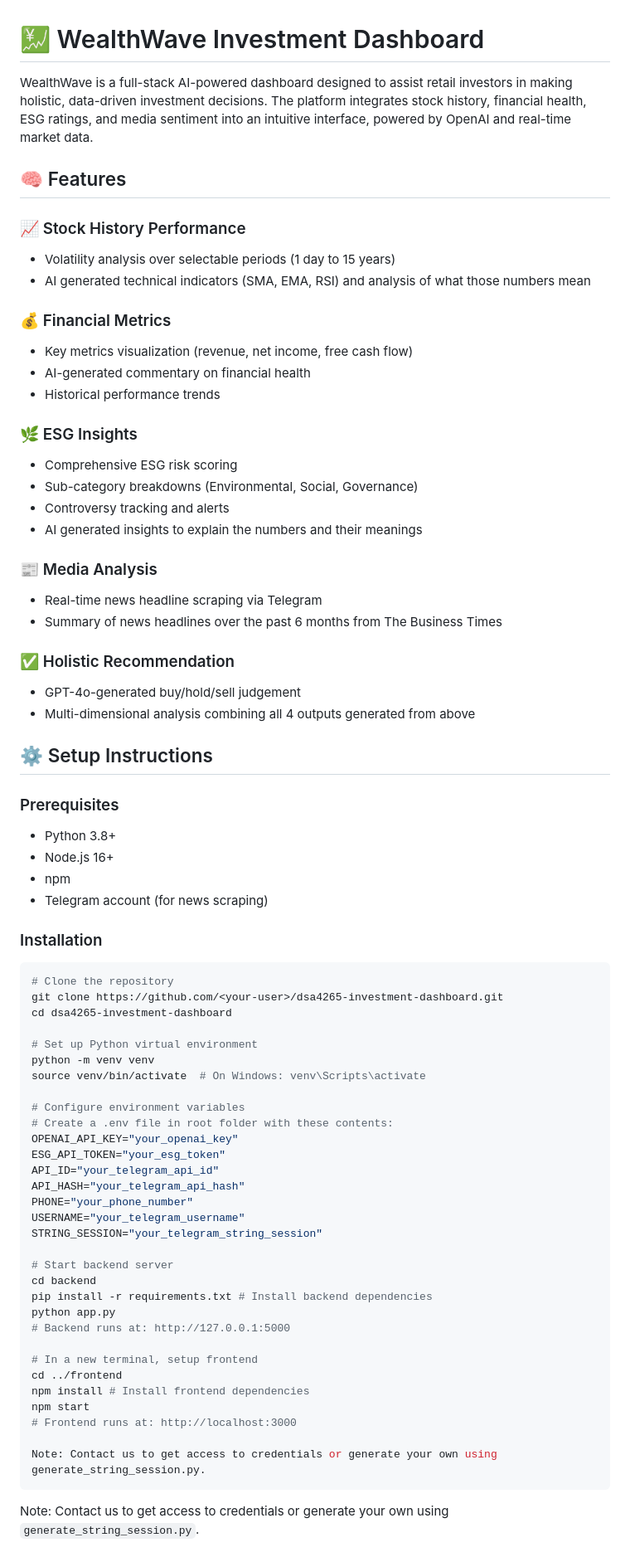
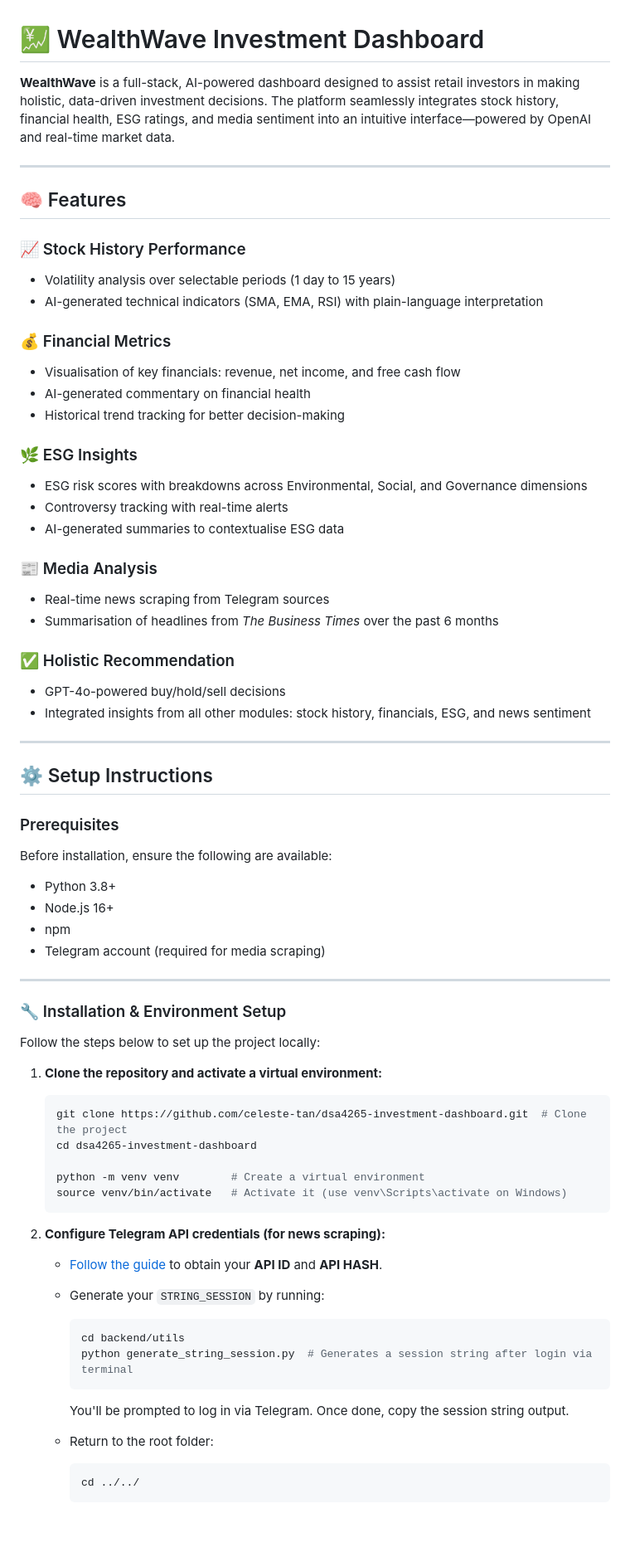
Before and after one commit to celeste-tan/dsa4265-investment-dashboard, a Markdown page: README.md, the part around one of its changes. Shown at 83% size. Rendered like a GitHub page; blank space fills up the shorter version.

Commit message:
Update README.md as change to public repo

````diff
--- a/README.md
+++ b/README.md
@@ -1,76 +1,77 @@
 # 💹 WealthWave Investment Dashboard
 
-WealthWave is a full-stack AI-powered dashboard designed to assist retail investors in making holistic, data-driven investment decisions. The platform integrates stock history, financial health, ESG ratings, and media sentiment into an intuitive interface, powered by OpenAI and real-time market data.
+**WealthWave** is a full-stack, AI-powered dashboard designed to assist retail investors in making holistic, data-driven investment decisions. The platform seamlessly integrates stock history, financial health, ESG ratings, and media sentiment into an intuitive interface—powered by OpenAI and real-time market data.
+
+---
 
 ## 🧠 Features
 
 ### 📈 Stock History Performance
 - Volatility analysis over selectable periods (1 day to 15 years)
-- AI generated technical indicators (SMA, EMA, RSI) and analysis of what those numbers mean
-
+- AI-generated technical indicators (SMA, EMA, RSI) with plain-language interpretation
 
 ### 💰 Financial Metrics
-- Key metrics visualization (revenue, net income, free cash flow)
+- Visualisation of key financials: revenue, net income, and free cash flow
 - AI-generated commentary on financial health
-- Historical performance trends
+- Historical trend tracking for better decision-making
 
 ### 🌿 ESG Insights
-- Comprehensive ESG risk scoring
-- Sub-category breakdowns (Environmental, Social, Governance)
-- Controversy tracking and alerts
-- AI generated insights to explain the numbers and their meanings
+- ESG risk scores with breakdowns across Environmental, Social, and Governance dimensions
+- Controversy tracking with real-time alerts
+- AI-generated summaries to contextualise ESG data
 
 ### 📰 Media Analysis
-- Real-time news headline scraping via Telegram
-- Summary of news headlines over the past 6 months from The Business Times
-
+- Real-time news scraping from Telegram sources
+- Summarisation of headlines from *The Business Times* over the past 6 months
 
 ### ✅ Holistic Recommendation
-- GPT-4o-generated buy/hold/sell judgement
-- Multi-dimensional analysis combining all 4 outputs generated from above
+- GPT-4o-powered buy/hold/sell decisions
+- Integrated insights from all other modules: stock history, financials, ESG, and news sentiment
+
+---
 
 ## ⚙️ Setup Instructions
 
 ### Prerequisites
+
+Before installation, ensure the following are available:
+
 - Python 3.8+
 - Node.js 16+
 - npm
-- Telegram account (for news scraping)
+- Telegram account (required for media scraping)
 
-### Installation
+---
 
-```bash
-# Clone the repository
-git clone https://github.com/<your-user>/dsa4265-investment-dashboard.git
-cd dsa4265-investment-dashboard
+### 🔧 Installation & Environment Setup
 
-# Set up Python virtual environment
-python -m venv venv
-source venv/bin/activate  # On Windows: venv\Scripts\activate
+Follow the steps below to set up the project locally:
 
-# Configure environment variables
-# Create a .env file in root folder with these contents:
-OPENAI_API_KEY="your_openai_key"
-ESG_API_TOKEN="your_esg_token"
-API_ID="your_telegram_api_id"
-API_HASH="your_telegram_api_hash"
-PHONE="your_phone_number"
-USERNAME="your_telegram_username"
-STRING_SESSION="your_telegram_string_session"
+1. **Clone the repository and activate a virtual environment:**
 
-# Start backend server
-cd backend
-pip install -r requirements.txt # Install backend dependencies
-python app.py
-# Backend runs at: http://127.0.0.1:5000
+    ```bash
+    git clone https://github.com/celeste-tan/dsa4265-investment-dashboard.git  # Clone the project
+    cd dsa4265-investment-dashboard
 
-# In a new terminal, setup frontend
-cd ../frontend
-npm install # Install frontend dependencies
-npm start
-# Frontend runs at: http://localhost:3000
+    python -m venv venv        # Create a virtual environment
+    source venv/bin/activate   # Activate it (use venv\Scripts\activate on Windows)
+    ```
 
-Note: Contact us to get access to credentials or generate your own using generate_string_session.py.
-```
+2. **Configure Telegram API credentials (for news scraping):**
 
-Note: Contact us to get access to credentials or generate your own using `generate_string_session.py`.
+    - [Follow the guide](https://core.telegram.org/api/obtaining_api_id) to obtain your **API ID** and **API HASH**.
+    - Generate your `STRING_SESSION` by running:
+
+      ```bash
+      cd backend/utils
+      python generate_string_session.py  # Generates a session string after login via terminal
+      ```
+
+      You'll be prompted to log in via Telegram. Once done, copy the session string output.
+
+    - Return to the root folder:
+
+      ```bash
+      cd ../../
+      ```
+
````
Also changed, not shown: other parts of README.md (+56 -16 lines).
